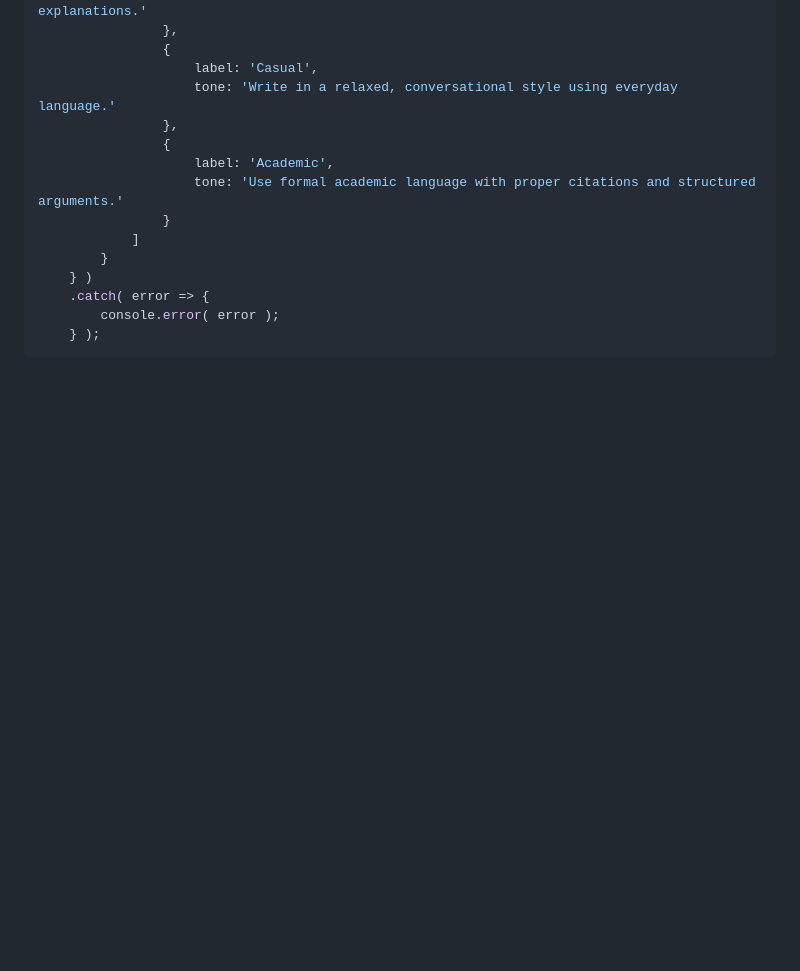
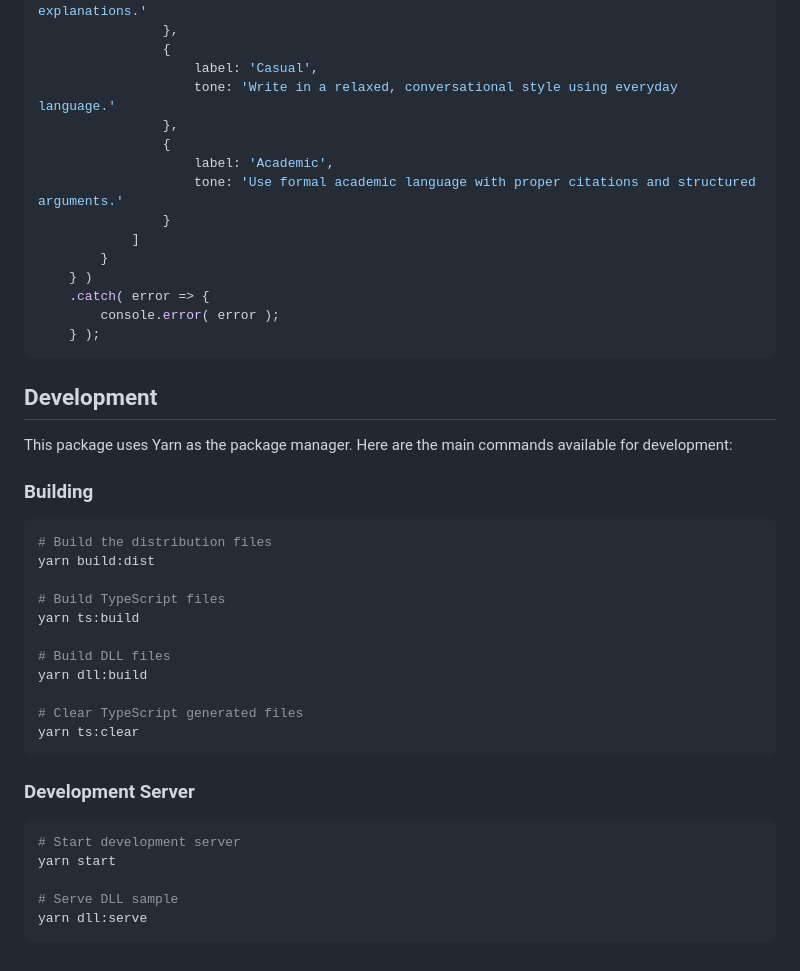
Before and after one commit to dxpr/ckeditor5-ai-agent, a Markdown page: README.md, the part around the change. Drawn GitHub-style; blank space fills up the shorter version.

Commit message:
chore: add some dev commands to README

````diff
--- a/README.md
+++ b/README.md
@@ -312,3 +312,33 @@ ClassicEditor
         console.error( error );
     } );
 ```
+
+## Development
+
+This package uses Yarn as the package manager. Here are the main commands available for development:
+
+### Building
+
+```bash
+# Build the distribution files
+yarn build:dist
+
+# Build TypeScript files
+yarn ts:build
+
+# Build DLL files
+yarn dll:build
+
+# Clear TypeScript generated files
+yarn ts:clear
+```
+
+### Development Server
+
+```bash
+# Start development server
+yarn start
+
+# Serve DLL sample
+yarn dll:serve
+```
````
